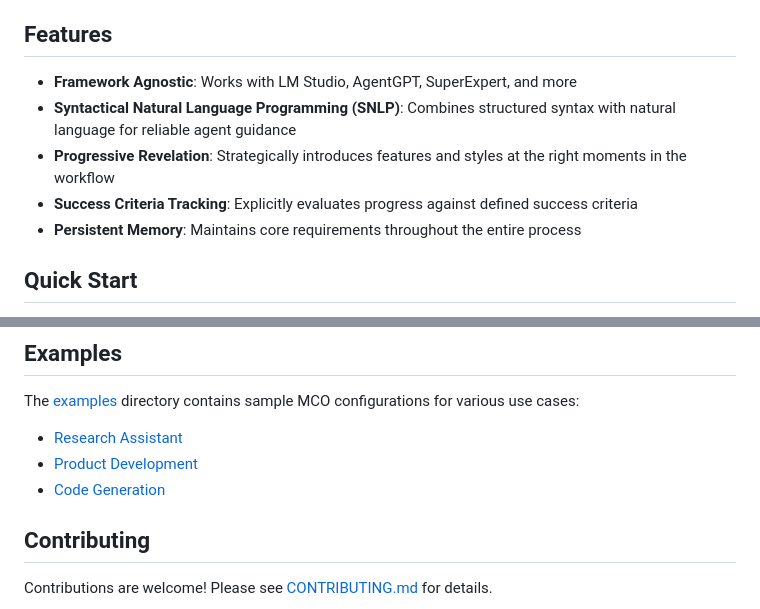
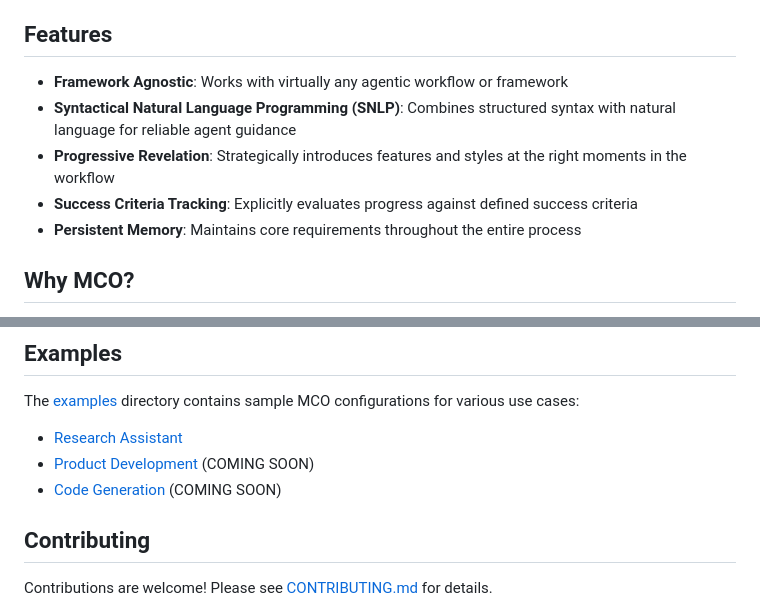
Before and after one commit to paradiselabs-ai/MCO-Protocol, a Markdown page: README.md, 2 parts joined by grey strips. Rendered like a GitHub page.

```diff
--- a/README.md
+++ b/README.md
@@ -11,11 +11,11 @@ Model Configuration Orchestration (MCO) Server is a lightweight orchestration la
 
 ## Features
 
-- **Framework Agnostic**: Works with LM Studio, AgentGPT, SuperExpert, and more
+- **Framework Agnostic**: Works with virtually any agentic workflow or framework
 - **Syntactical Natural Language Programming (SNLP)**: Combines structured syntax with natural language for reliable agent guidance
 - **Progressive Revelation**: Strategically introduces features and styles at the right moments in the workflow
 - **Success Criteria Tracking**: Explicitly evaluates progress against defined success criteria
 - **Persistent Memory**: Maintains core requirements throughout the entire process
 
-## Quick Start
+## Why MCO?
 
@@ -77,8 +150,8 @@ For detailed documentation, see the [docs](./docs) directory:
 The [examples](./examples) directory contains sample MCO configurations for various use cases:
 
 - [Research Assistant](./examples/research_assistant/)
-- [Product Development](./examples/product_development/)
-- [Code Generation](./examples/code_generation/)
+- [Product Development](./examples/product_development/) (COMING SOON)
+- [Code Generation](./examples/code_generation/) (COMING SOON)
 
 ## Contributing
 
```
Also changed, not shown: other parts of README.md (+101 -28 lines).
